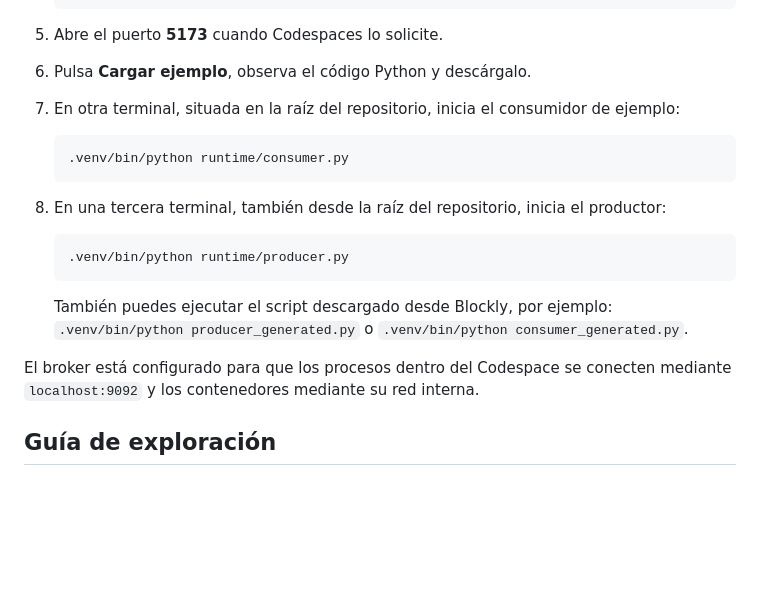
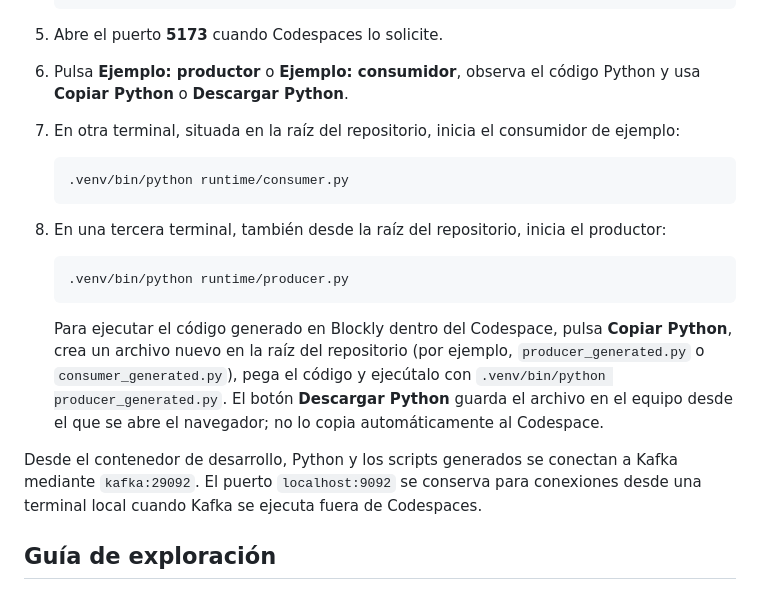
Before and after one commit to danielfelromero/etl-kafka-blocks-lab, a Markdown page: README.md, the part around the change. Drawn GitHub-style; blank space fills up the shorter version.

Commit message:
Clarify generated-code workflow and Codespaces broker address

````diff
--- a/README.md
+++ b/README.md
@@ -24,7 +24,7 @@ Laboratorio didáctico para aprender el flujo de eventos de Kafka mediante bloqu
    ```
 
 5. Abre el puerto **5173** cuando Codespaces lo solicite.
-6. Pulsa **Cargar ejemplo**, observa el código Python y descárgalo.
+6. Pulsa **Ejemplo: productor** o **Ejemplo: consumidor**, observa el código Python y usa **Copiar Python** o **Descargar Python**.
 7. En otra terminal, situada en la raíz del repositorio, inicia el consumidor de ejemplo:
 
    ```bash
@@ -37,9 +37,9 @@ Laboratorio didáctico para aprender el flujo de eventos de Kafka mediante bloqu
    .venv/bin/python runtime/producer.py
    ```
 
-   También puedes ejecutar el script descargado desde Blockly, por ejemplo: `.venv/bin/python producer_generated.py` o `.venv/bin/python consumer_generated.py`.
+   Para ejecutar el código generado en Blockly dentro del Codespace, pulsa **Copiar Python**, crea un archivo nuevo en la raíz del repositorio (por ejemplo, `producer_generated.py` o `consumer_generated.py`), pega el código y ejecútalo con `.venv/bin/python producer_generated.py`. El botón **Descargar Python** guarda el archivo en el equipo desde el que se abre el navegador; no lo copia automáticamente al Codespace.
 
-El broker está configurado para que los procesos dentro del Codespace se conecten mediante `localhost:9092` y los contenedores mediante su red interna.
+Desde el contenedor de desarrollo, Python y los scripts generados se conectan a Kafka mediante `kafka:29092`. El puerto `localhost:9092` se conserva para conexiones desde una terminal local cuando Kafka se ejecuta fuera de Codespaces.
 
 ## Guía de exploración
 
````
